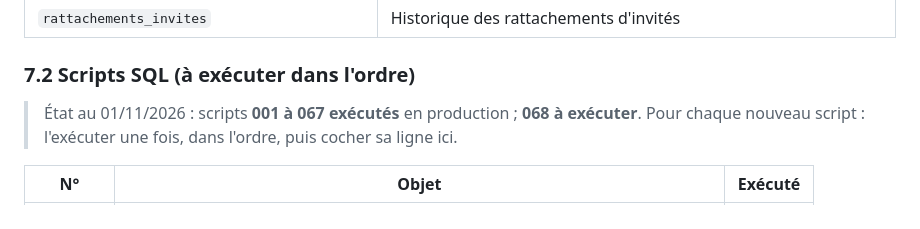
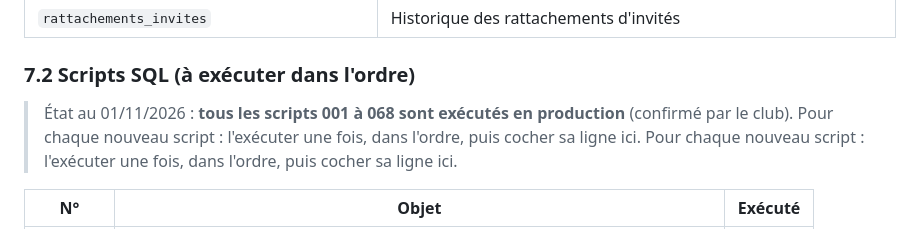
Before and after one commit to DolinaDartsClub/Site_Dolina, a Markdown page: docs/DOCUMENTATION.md, the part around one of its changes. GitHub-like rendering.

Commit message:
Docs : script 068 exécuté
Co-Authored-By: Claude Opus 5.5 <noreply@anthropic.com>
Claude-Session: https://claude.ai/code/session_01BKkedGr4fQ56cRTJaFSCrk

```diff
--- a/docs/DOCUMENTATION.md
+++ b/docs/DOCUMENTATION.md
@@ -319,7 +319,8 @@ appareil ; Échauffement (20, 19, 18, 16, bulle puis doubles 20→1, normal/expe
 
 ### 7.2 Scripts SQL (à exécuter dans l'ordre)
 
-> État au 01/11/2026 : scripts **001 à 067 exécutés** en production ; **068 à exécuter**.
+> État au 01/11/2026 : **tous les scripts 001 à 068 sont exécutés en production** (confirmé par le club).
+> Pour chaque nouveau script : l'exécuter une fois, dans l'ordre, puis cocher sa ligne ici.
 > Pour chaque nouveau script : l'exécuter une fois, dans l'ordre, puis cocher sa ligne ici.
 
 | N° | Objet | Exécuté |
```
Also changed, not shown: other parts of docs/DOCUMENTATION.md (+1 -1 lines).
